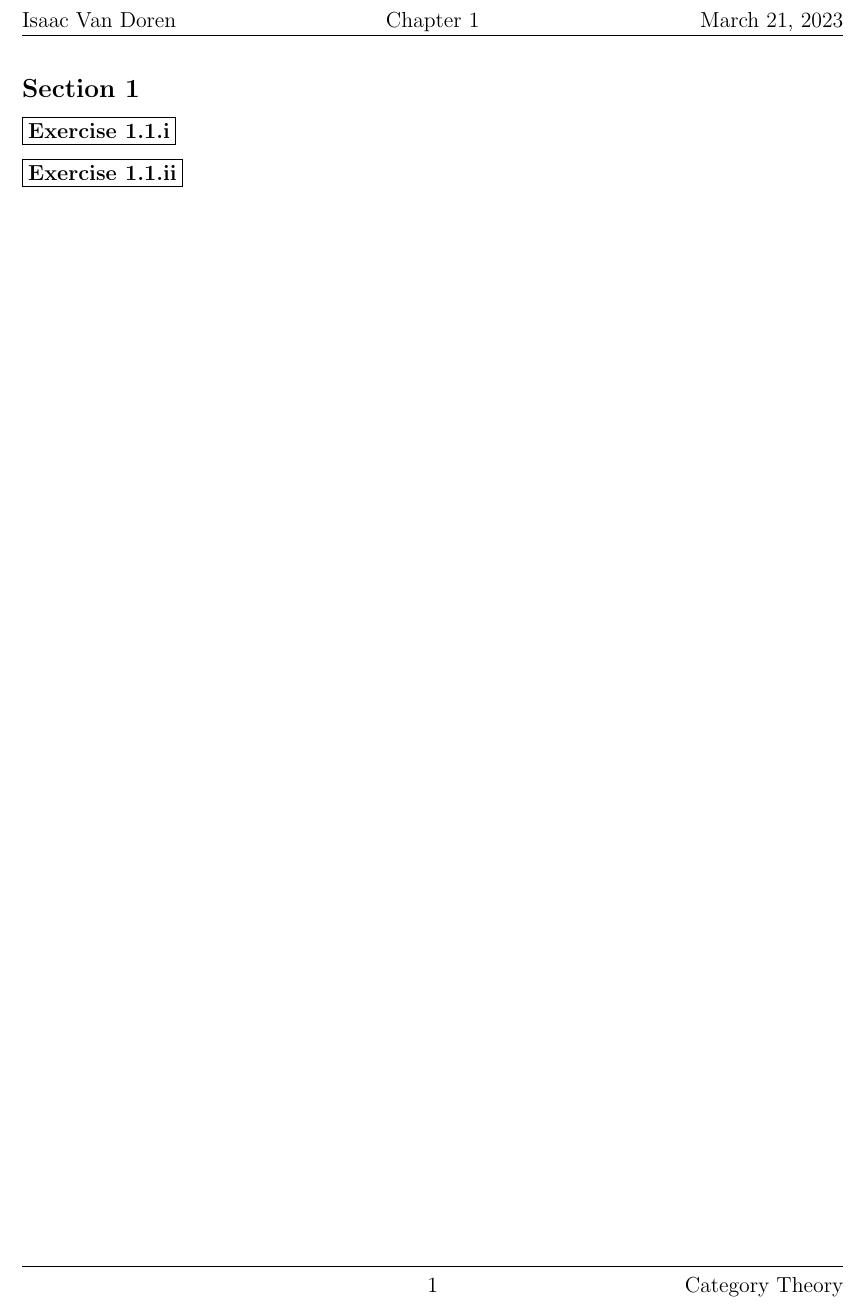
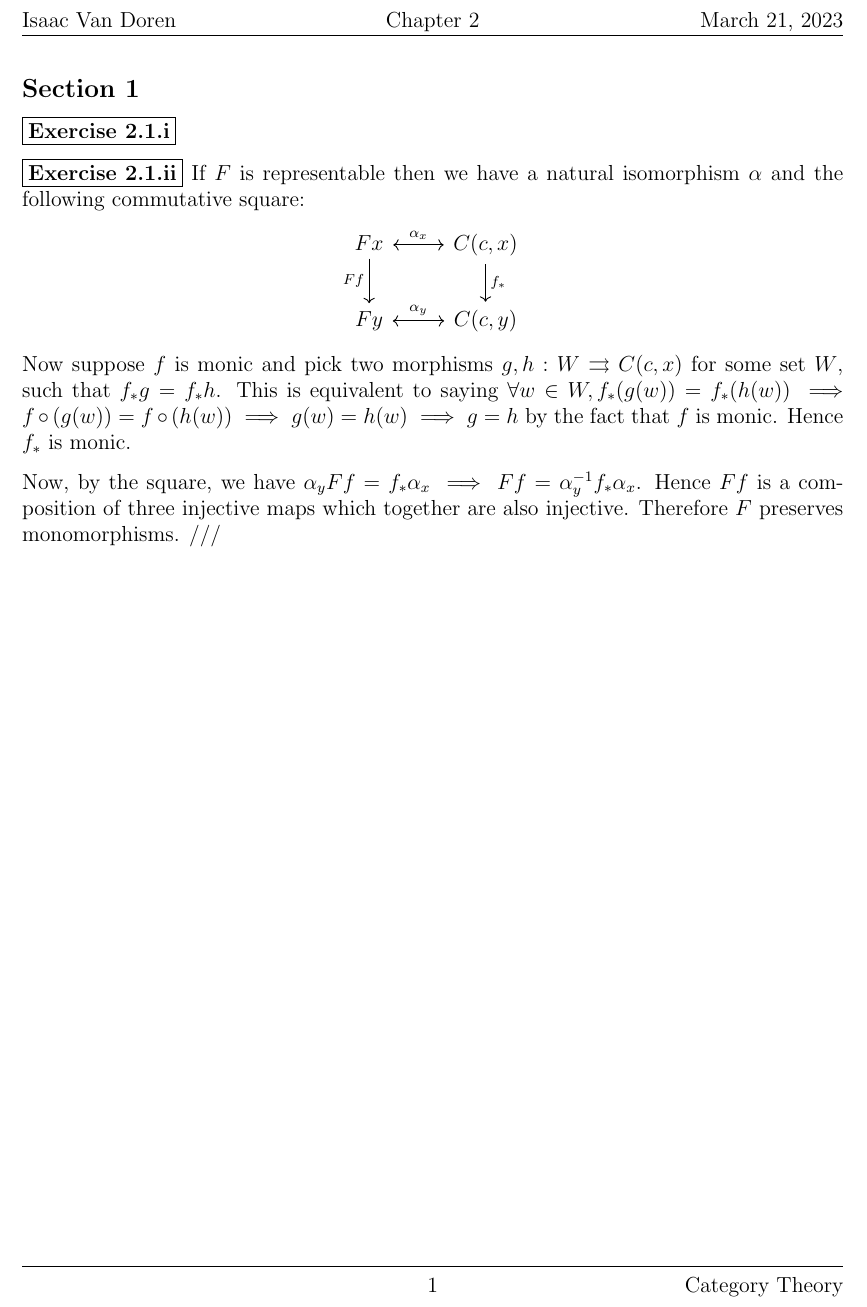
Before and after one commit to isaacvando/MATH4960, a LaTeX problem sheet (Chapter2/Exercises.tex): part of the page, cut so that both start at the same text. Compiled offline with pdfLaTeX.

Commit message:
exercise 2.1.ii

```diff
--- a/Chapter2/Exercises.tex
+++ b/Chapter2/Exercises.tex
@@ -70,16 +70,26 @@
 \newcommand{\littletaller}{\mathchoice{\vphantom{\big|}}{}{}{}}
 
 \lhead{Isaac Van Doren}
-\chead{Chapter 1}
+\chead{Chapter 2}
 \rhead{\today}
 \lfoot{}
 \rfoot{Category Theory}
 
 \begin{document}
   \subsection*{Section 1}
-  \exercise{1.1.i}
+  \exercise{2.1.i}
 
 
-  \exercise{1.1.ii}
+  \exercise{2.1.ii} If $F$ is representable then we have a natural isomorphism $\alpha$ and the following commutative square:
+  \begin{center}
+    \begin{tikzcd}
+        Fx \arrow[r, "\alpha_x", leftrightarrow] \arrow[d, "Ff"'] & C(c,x) \arrow[d, "f_*"] \\
+        Fy \arrow[r, "\alpha_y", leftrightarrow] & C(c,y)
+    \end{tikzcd}
+  \end{center}
+
+  Now suppose $f$ is monic and pick two morphisms $g,h : W \rightrightarrows C(c,x)$ for some set $W$, such that $f_* g = f_* h$. This is equivalent to saying $\forall w \in W, f_*(g(w)) = f_*(h(w)) \implies f \circ (g(w)) = f \circ (h(w)) \implies g(w) = h(w) \implies g = h$ by the fact that $f$ is monic. Hence $f_*$ is monic.
+
+  Now, by the square, we have $\alpha_y Ff = f_* \alpha_x \implies Ff = \alpha_y^{-1} f_* \alpha_x$. Hence $Ff$ is a composition of three injective maps which together are also injective. Therefore $F$ preserves monomorphisms. ///
 
 \end{document}
```
Also changed, not shown: Chapter2/Exercises.pdf.
